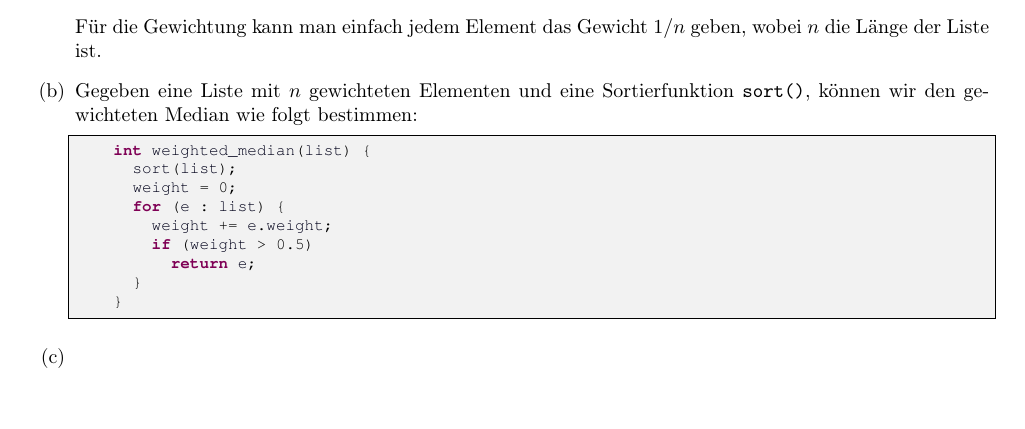
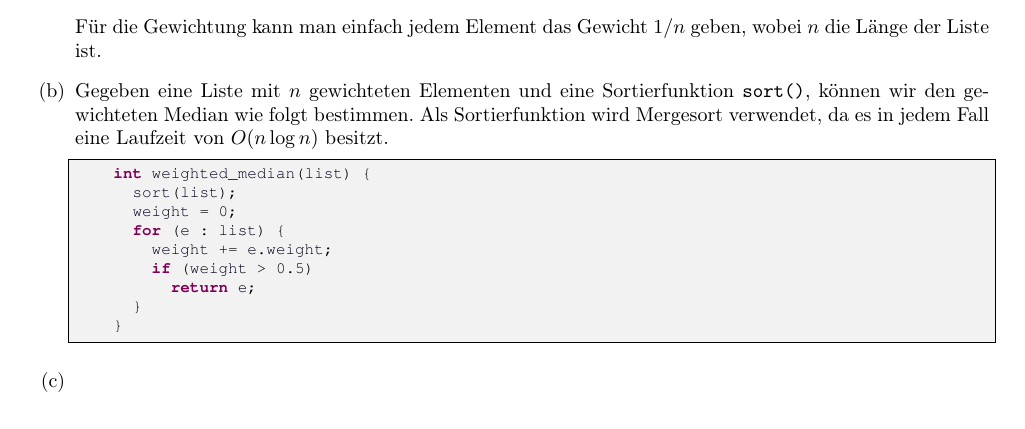
Before and after one commit to miri64/Uni-WS1112, a LaTeX document (HA/u02/u02_gruppe_c&j.tex): part of page 1 of 3, cut so that both start at the same text, the shorter picture padded with empty space. Compiled offline with pdfLaTeX.

Commit message:
[HA] assignment 2 - added to exercise 1b)

```diff
--- a/HA/u02/u02_gruppe_c&j.tex
+++ b/HA/u02/u02_gruppe_c&j.tex
@@ -84,7 +84,7 @@
 
 \item	Gegeben eine Liste mit $n$ gewichteten Elementen und eine
 	Sortierfunktion \texttt{sort()}, können wir den gewichteten
-	Median wie folgt bestimmen:
+	Median wie folgt bestimmen. Als Sortierfunktion wird Mergesort verwendet, da es in jedem Fall eine Laufzeit von $O(n \log n)$ besitzt.
 
 	\begin{lstlisting}[numbers=none]
 	int weighted_median(list) {
```
